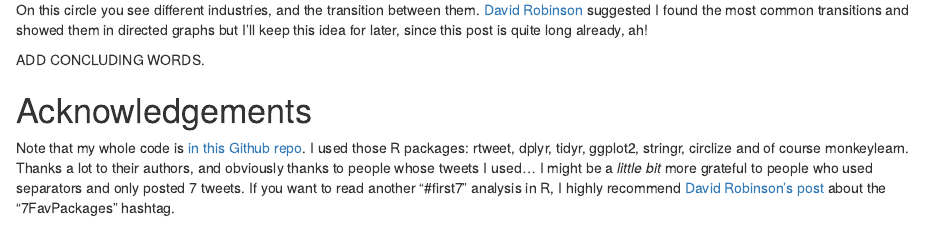
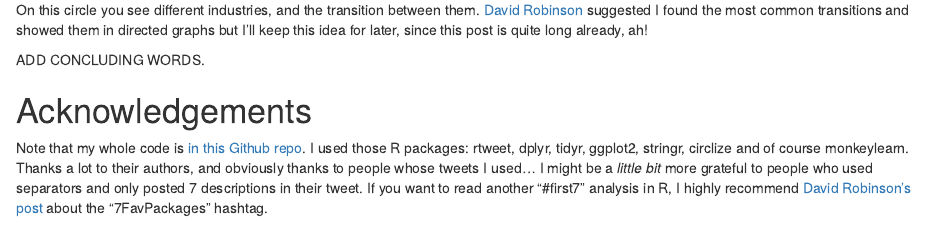
Before and after one commit to maelle/first_7_jobs, an R Markdown document (post.Rmd): the page in a window 1100 px wide, from 5710 px down. Rendered offline with R 4.5, knitr and Pandoc, with nearby package versions; drawn as R Markdown's standard HTML page in place of the format the file asks for; some code elsewhere in the file could not run offline.

Commit message:
corrects a word

```diff
--- a/post.Rmd
+++ b/post.Rmd
@@ -220,4 +220,4 @@ ADD CONCLUDING WORDS.
 
 # Acknowledgements
 
-Note that my whole code is [in this Github repo](https://github.com/masalmon/first_7_jobs). I used those R packages: rtweet, dplyr, tidyr, ggplot2, stringr, circlize and of course monkeylearn. Thanks a lot to their authors, and obviously thanks to people whose tweets I used... I might be a *little bit* more grateful to people who used separators and only posted 7 tweets. If you want to read another "#first7" analysis in R, I highly recommend [David Robinson's post](http://varianceexplained.org/r/seven-fav-packages/) about the "7FavPackages" hashtag.
+Note that my whole code is [in this Github repo](https://github.com/masalmon/first_7_jobs). I used those R packages: rtweet, dplyr, tidyr, ggplot2, stringr, circlize and of course monkeylearn. Thanks a lot to their authors, and obviously thanks to people whose tweets I used... I might be a *little bit* more grateful to people who used separators and only posted 7 descriptions in their tweet. If you want to read another "#first7" analysis in R, I highly recommend [David Robinson's post](http://varianceexplained.org/r/seven-fav-packages/) about the "7FavPackages" hashtag.
```
Also changed, not shown: 1 other file.
